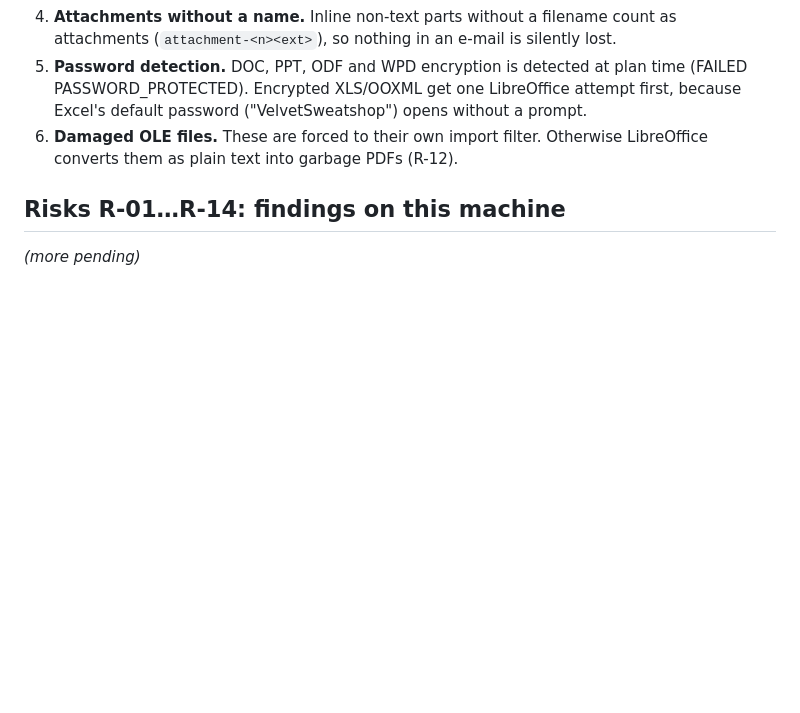
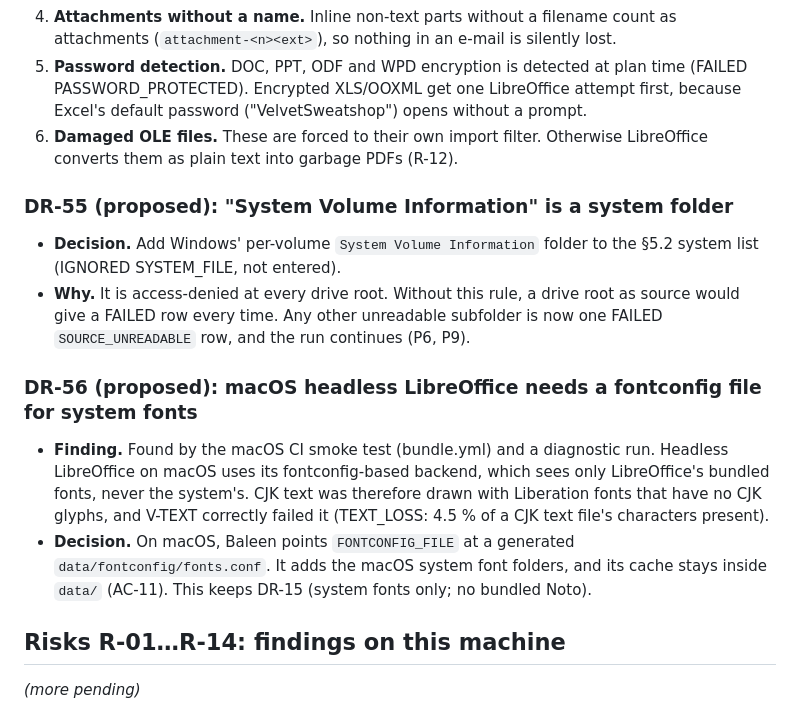
Before and after one commit to czesito/walking-whale-baleen, a Markdown page: STATUS.md, the part around the change. Rendered like a GitHub page; blank space fills up the shorter version.

Commit message:
STATUS: proposed DR-55 (System Volume Information) and DR-56 (macOS LibreOffice fonts)
Co-Authored-By: Claude Opus 5.5 <noreply@anthropic.com>

```diff
--- a/STATUS.md
+++ b/STATUS.md
@@ -221,6 +221,24 @@ approved documents was edited. Accept, amend or reject them in a new spec revisi
 6. **Damaged OLE files.** These are forced to their own import filter. Otherwise LibreOffice converts them
    as plain text into garbage PDFs (R-12).
 
+### DR-55 (proposed): "System Volume Information" is a system folder
+
+- **Decision.** Add Windows' per-volume `System Volume Information` folder to the §5.2 system list
+  (IGNORED SYSTEM_FILE, not entered).
+- **Why.** It is access-denied at every drive root. Without this rule, a drive root as source would give
+  a FAILED row every time. Any other unreadable subfolder is now one FAILED `SOURCE_UNREADABLE` row,
+  and the run continues (P6, P9).
+
+### DR-56 (proposed): macOS headless LibreOffice needs a fontconfig file for system fonts
+
+- **Finding.** Found by the macOS CI smoke test (bundle.yml) and a diagnostic run. Headless LibreOffice
+  on macOS uses its fontconfig-based backend, which sees only LibreOffice's bundled fonts, never the
+  system's. CJK text was therefore drawn with Liberation fonts that have no CJK glyphs, and V-TEXT
+  correctly failed it (TEXT_LOSS: 4.5 % of a CJK text file's characters present).
+- **Decision.** On macOS, Baleen points `FONTCONFIG_FILE` at a generated `data/fontconfig/fonts.conf`.
+  It adds the macOS system font folders, and its cache stays inside `data/` (AC-11). This keeps DR-15
+  (system fonts only; no bundled Noto).
+
 ## Risks R-01…R-14: findings on this machine
 
 *(more pending)*
```
